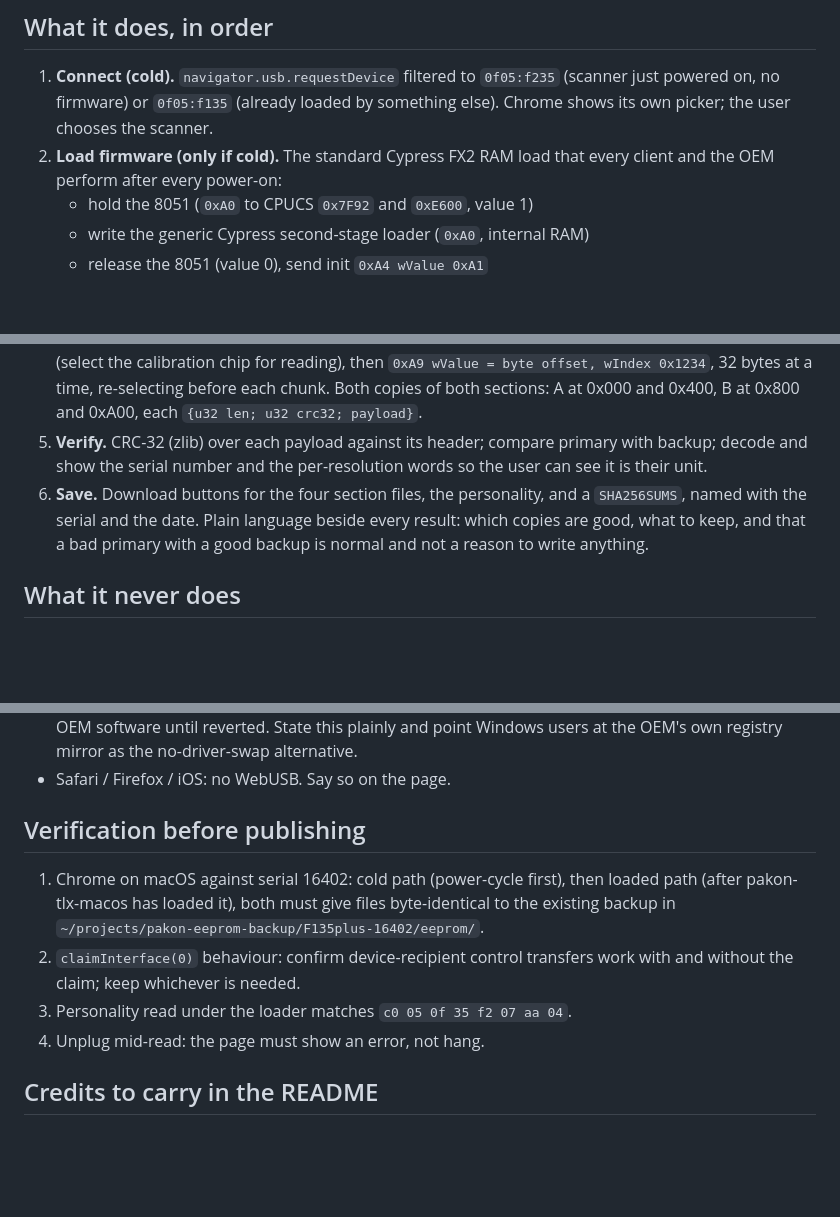
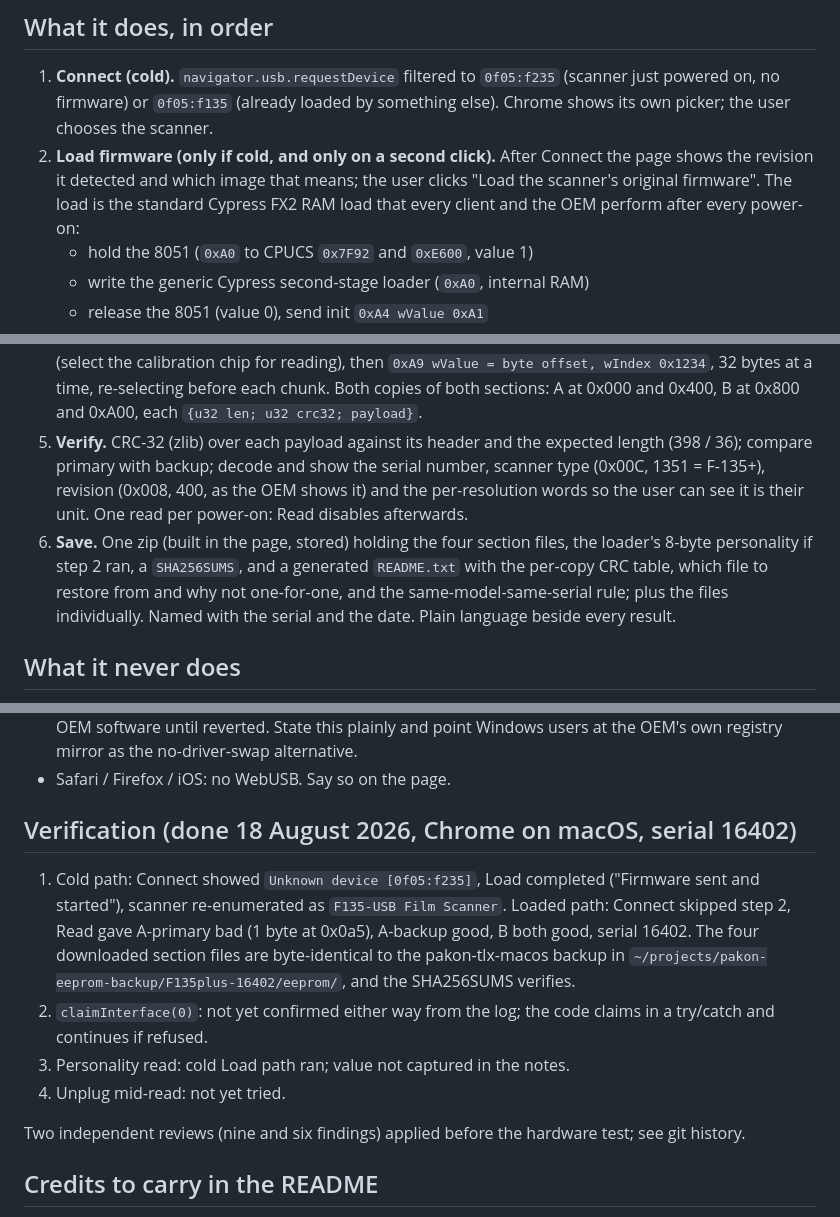
Before and after one commit to alibosworth/pakon-eeprom-backup-web, a Markdown page: PLAN.md, 3 parts joined by grey strips. Drawn GitHub-style; blank space fills up the shorter version.

```diff
--- a/PLAN.md
+++ b/PLAN.md
@@ -10,8 +10,11 @@ someone who has never opened a terminal.
    `0f05:f235` (scanner just powered on, no firmware) or `0f05:f135`
    (already loaded by something else). Chrome shows its own picker; the
    user chooses the scanner.
-2. **Load firmware (only if cold).** The standard Cypress FX2 RAM load
-   that every client and the OEM perform after every power-on:
+2. **Load firmware (only if cold, and only on a second click).** After
+   Connect the page shows the revision it detected and which image that
+   means; the user clicks "Load the scanner's original firmware". The load
+   is the standard Cypress FX2 RAM load that every client and the OEM
+   perform after every power-on:
    - hold the 8051 (`0xA0` to CPUCS `0x7F92` and `0xE600`, value 1)
    - write the generic Cypress second-stage loader (`0xA0`, internal RAM)
    - release the 8051 (value 0), send init `0xA4 wValue 0xA1`
@@ -32,14 +35,17 @@ someone who has never opened a terminal.
    time, re-selecting before each chunk. Both copies of both sections:
    A at 0x000 and 0x400, B at 0x800 and 0xA00, each `{u32 len; u32 crc32;
    payload}`.
-5. **Verify.** CRC-32 (zlib) over each payload against its header; compare
-   primary with backup; decode and show the serial number and the
-   per-resolution words so the user can see it is their unit.
-6. **Save.** Download buttons for the four section files, the personality,
-   and a `SHA256SUMS`, named with the serial and the date. Plain
-   language beside every result: which copies are good, what to keep, and
-   that a bad primary with a good backup is normal and not a reason to
-   write anything.
+5. **Verify.** CRC-32 (zlib) over each payload against its header and the
+   expected length (398 / 36); compare primary with backup; decode and show
+   the serial number, scanner type (0x00C, 1351 = F-135+), revision (0x008,
+   400, as the OEM shows it) and the per-resolution words so the user can
+   see it is their unit. One read per power-on: Read disables afterwards.
+6. **Save.** One zip (built in the page, stored) holding the four section
+   files, the loader's 8-byte personality if step 2 ran, a `SHA256SUMS`, and
+   a generated `README.txt` with the per-copy CRC table, which file to
+   restore from and why not one-for-one, and the same-model-same-serial
+   rule; plus the files individually. Named with the serial and the date.
+   Plain language beside every result.
 
 ## What it never does
 
@@ -81,16 +87,22 @@ logic.
   no-driver-swap alternative.
 - Safari / Firefox / iOS: no WebUSB. Say so on the page.
 
-## Verification before publishing
+## Verification (done 18 August 2026, Chrome on macOS, serial 16402)
 
-1. Chrome on macOS against serial 16402: cold path (power-cycle first),
-   then loaded path (after pakon-tlx-macos has loaded it), both must give
-   files byte-identical to the existing backup in
-   `~/projects/pakon-eeprom-backup/F135plus-16402/eeprom/`.
-2. `claimInterface(0)` behaviour: confirm device-recipient control
-   transfers work with and without the claim; keep whichever is needed.
-3. Personality read under the loader matches `c0 05 0f 35 f2 07 aa 04`.
-4. Unplug mid-read: the page must show an error, not hang.
+1. Cold path: Connect showed `Unknown device [0f05:f235]`, Load completed
+   ("Firmware sent and started"), scanner re-enumerated as `F135-USB Film
+   Scanner`. Loaded path: Connect skipped step 2, Read gave A-primary bad
+   (1 byte at 0x0a5), A-backup good, B both good, serial 16402. The four
+   downloaded section files are byte-identical to the pakon-tlx-macos
+   backup in `~/projects/pakon-eeprom-backup/F135plus-16402/eeprom/`, and
+   the SHA256SUMS verifies.
+2. `claimInterface(0)`: not yet confirmed either way from the log; the
+   code claims in a try/catch and continues if refused.
+3. Personality read: cold Load path ran; value not captured in the notes.
+4. Unplug mid-read: not yet tried.
+
+Two independent reviews (nine and six findings) applied before the
+hardware test; see git history.
 
 ## Credits to carry in the README
 
```
Also changed, not shown: README.md (+9 -2 lines).
